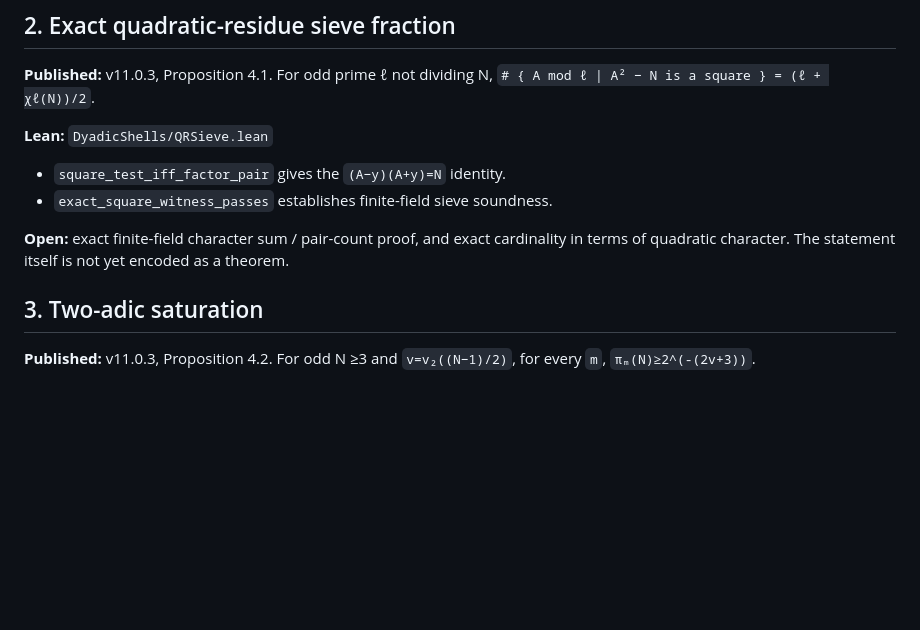
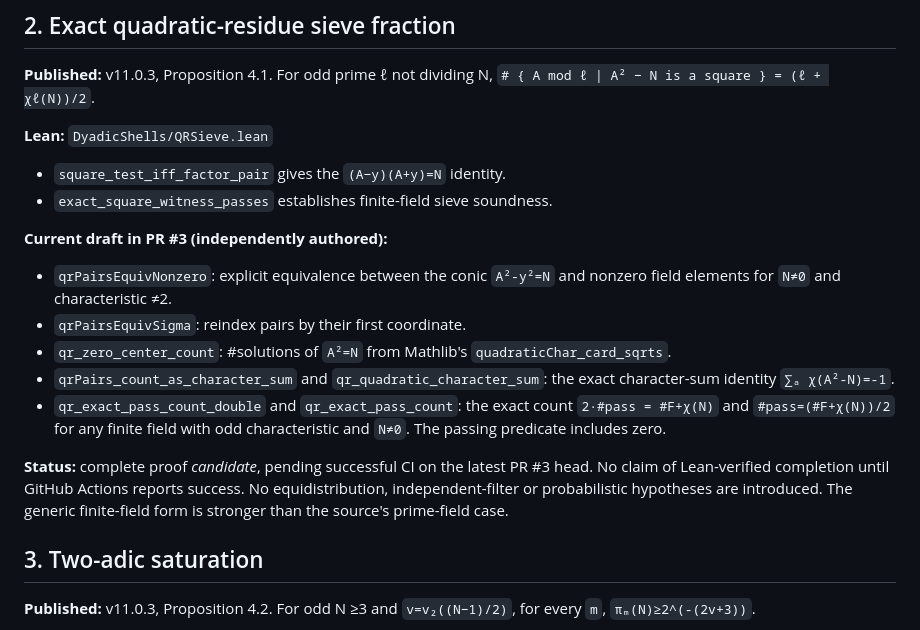
Before and after one commit to arsmagic/dyadic_shells, a Markdown page: formal/THEOREM_MAPPING.md, the part around the change. Drawn GitHub-style; blank space fills up the shorter version.

Commit message:
docs: record exact finite-field QR count proof candidate and CI gate

```diff
--- a/formal/THEOREM_MAPPING.md
+++ b/formal/THEOREM_MAPPING.md
@@ -74,9 +74,24 @@ For odd prime ℓ not dividing N,
 - `square_test_iff_factor_pair` gives the `(A−y)(A+y)=N` identity.
 - `exact_square_witness_passes` establishes finite-field sieve soundness.
 
-**Open:** exact finite-field character sum / pair-count proof, and exact
-cardinality in terms of quadratic character. The statement itself is
-not yet encoded as a theorem.
+**Current draft in PR #3 (independently authored):**
+- `qrPairsEquivNonzero`: explicit equivalence between the conic
+  `A²-y²=N` and nonzero field elements for `N≠0` and characteristic ≠2.
+- `qrPairsEquivSigma`: reindex pairs by their first coordinate.
+- `qr_zero_center_count`: #solutions of `A²=N` from Mathlib's
+  `quadraticChar_card_sqrts`.
+- `qrPairs_count_as_character_sum` and `qr_quadratic_character_sum`:
+  the exact character-sum identity `∑ₐ χ(A²-N)=-1`.
+- `qr_exact_pass_count_double` and `qr_exact_pass_count`:
+  the exact count `2·#pass = #F+χ(N)` and
+  `#pass=(#F+χ(N))/2` for any finite field with odd characteristic
+  and `N≠0`. The passing predicate includes zero.
+
+**Status:** complete proof *candidate*, pending successful CI on the
+latest PR #3 head. No claim of Lean-verified completion until GitHub
+Actions reports success. No equidistribution, independent-filter or
+probabilistic hypotheses are introduced. The generic finite-field
+form is stronger than the source's prime-field case.
 
 ## 3. Two-adic saturation
 
```
